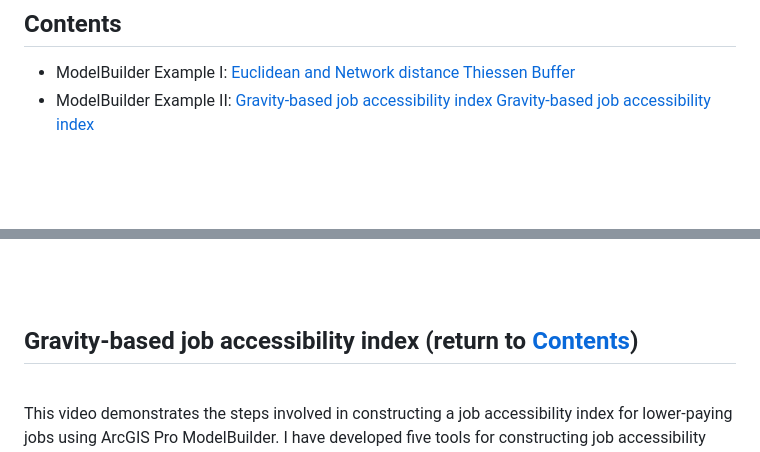
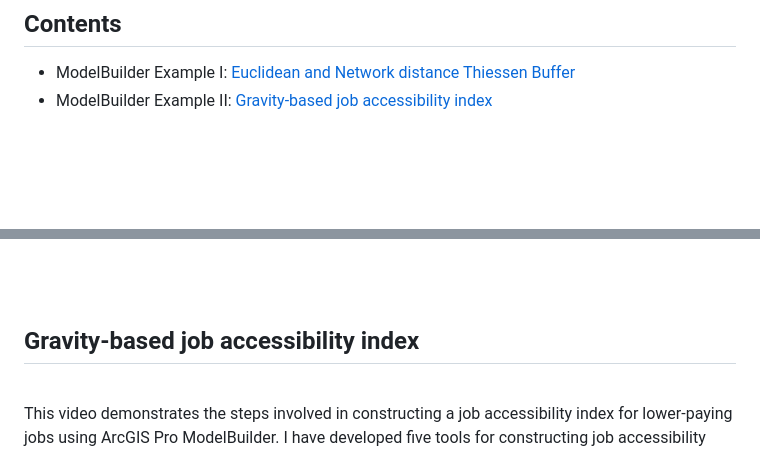
Before and after one commit to rc-tsai/gis-portfolio, a Markdown page: projects/ArcGIS Pro ModelBuilder.md, 2 parts joined by grey strips. Rendered like a GitHub page.

```diff
--- a/projects/ArcGIS Pro ModelBuilder.md
+++ b/projects/ArcGIS Pro ModelBuilder.md
@@ -1,7 +1,6 @@
 ## Contents
 - ModelBuilder Example I: [Euclidean and Network distance Thiessen Buffer](#Euclidean-and-Network-distance-Thiessen-Buffer)
 - ModelBuilder Example II: [Gravity-based job accessibility index](#Gravity-based-job-accessibility-index-(return-to-Contents))
-[Gravity-based job accessibility index](#gravity-based-job-accessibility-index)
 
 <br><br>
 
@@ -48,7 +47,7 @@ The following workflow delineates the steps involved in creating a Network Dista
 
 <br><br>
 
-## Gravity-based job accessibility index (return to [Contents](#Contents))
+## Gravity-based job accessibility index
 
 <br>
 
```
